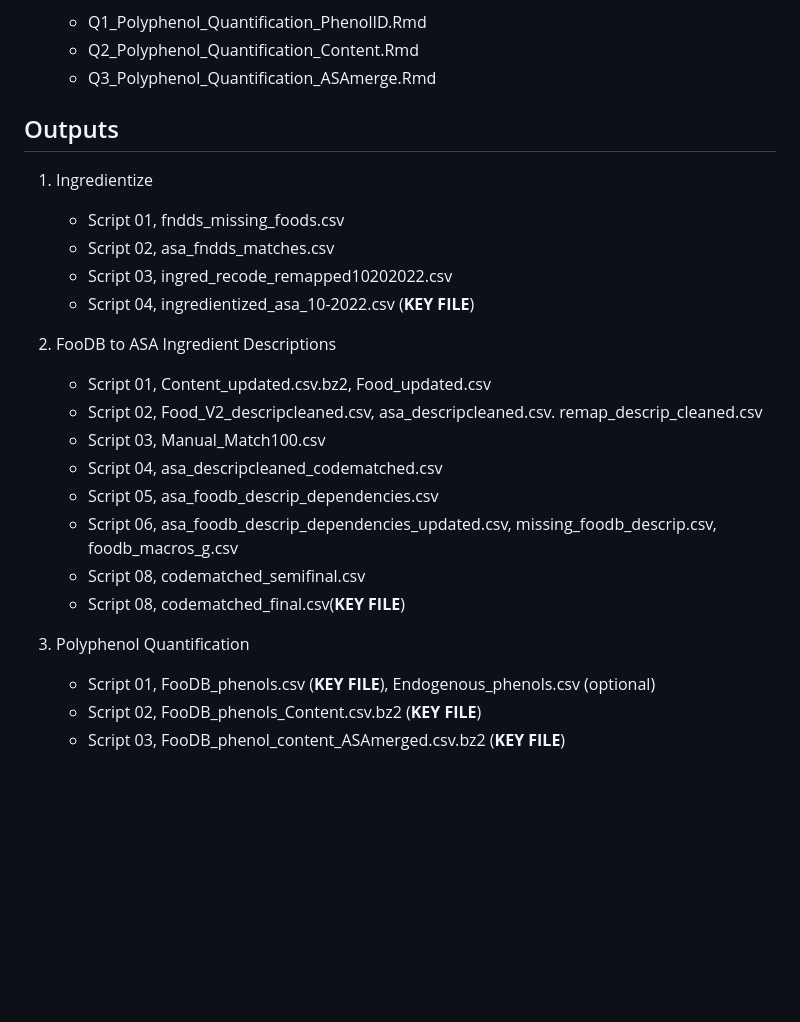
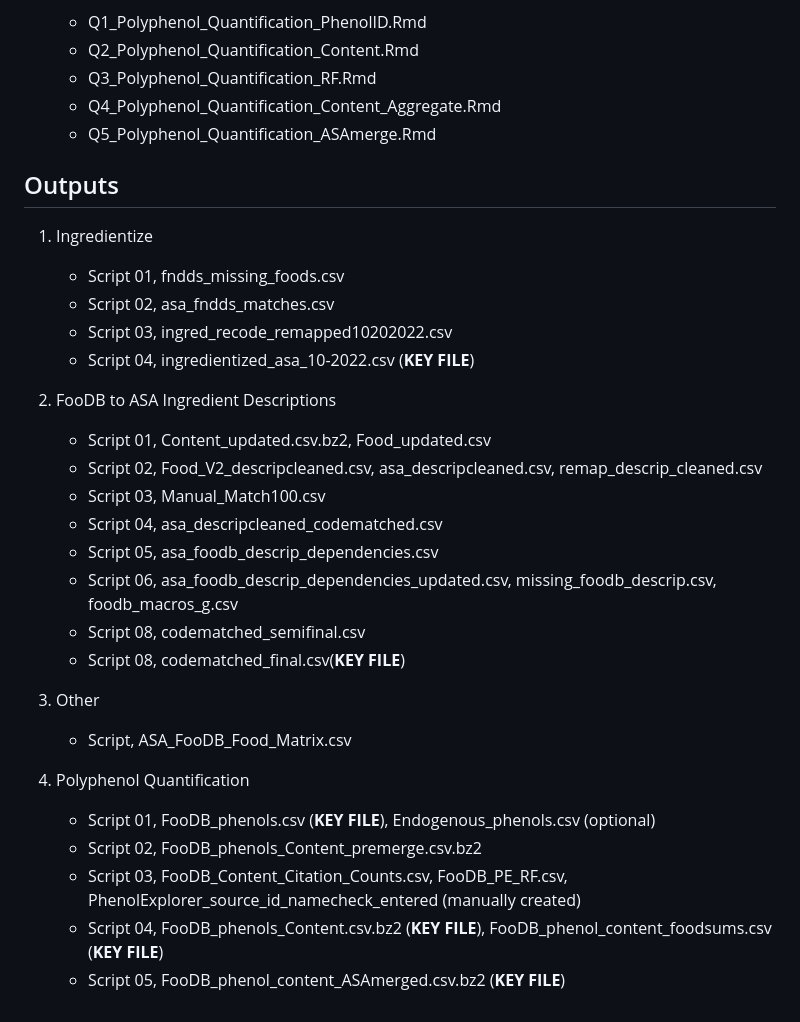
Before and after one commit to SWi1/FooDB_polyphenol_analysis, a Markdown page: README.md, the part around one of its changes. GitHub-like rendering; blank space fills up the shorter version.

```diff
--- a/README.md
+++ b/README.md
@@ -52,7 +59,8 @@ Scripts in each set are intended to be run sequentially.
     -   Q1_Polyphenol_Quantification_PhenolID.Rmd
     -   Q2_Polyphenol_Quantification_Content.Rmd
-    -   Q3_Polyphenol_Quantification_ASAmerge.Rmd
-
+    -   Q3_Polyphenol_Quantification_RF.Rmd
+    -   Q4_Polyphenol_Quantification_Content_Aggregate.Rmd
+    -   Q5_Polyphenol_Quantification_ASAmerge.Rmd
 
 ## Outputs
 
@@ -66,7 +74,7 @@ Scripts in each set are intended to be run sequentially.
 2)  FooDB to ASA Ingredient Descriptions
 
     -   Script 01, Content_updated.csv.bz2, Food_updated.csv
-    -   Script 02, Food_V2_descripcleaned.csv, asa_descripcleaned.csv. remap_descrip_cleaned.csv
+    -   Script 02, Food_V2_descripcleaned.csv, asa_descripcleaned.csv, remap_descrip_cleaned.csv
     -   Script 03, Manual_Match100.csv
     -   Script 04, asa_descripcleaned_codematched.csv
     -   Script 05, asa_foodb_descrip_dependencies.csv
@@ -74,8 +82,14 @@ Scripts in each set are intended to be run sequentially.
     -   Script 08, codematched_semifinal.csv
     -   Script 08, codematched_final.csv(**KEY FILE**)
 
-3)  Polyphenol Quantification
+3) Other
+
+    - Script, ASA_FooDB_Food_Matrix.csv
+
+4)  Polyphenol Quantification
 
     -   Script 01, FooDB_phenols.csv (**KEY FILE**), Endogenous_phenols.csv (optional)
-    -   Script 02, FooDB_phenols_Content.csv.bz2 (**KEY FILE**)
-    -   Script 03, FooDB_phenol_content_ASAmerged.csv.bz2 (**KEY FILE**)
+    -   Script 02, FooDB_phenols_Content_premerge.csv.bz2
+    -   Script 03, FooDB_Content_Citation_Counts.csv, FooDB_PE_RF.csv, PhenolExplorer_source_id_namecheck_entered (manually created)
+    -   Script 04, FooDB_phenols_Content.csv.bz2 (**KEY FILE**), FooDB_phenol_content_foodsums.csv (**KEY FILE**)
+    -   Script 05, FooDB_phenol_content_ASAmerged.csv.bz2 (**KEY FILE**)
```
Also changed, not shown: other parts of README.md (+23 -16 lines).
